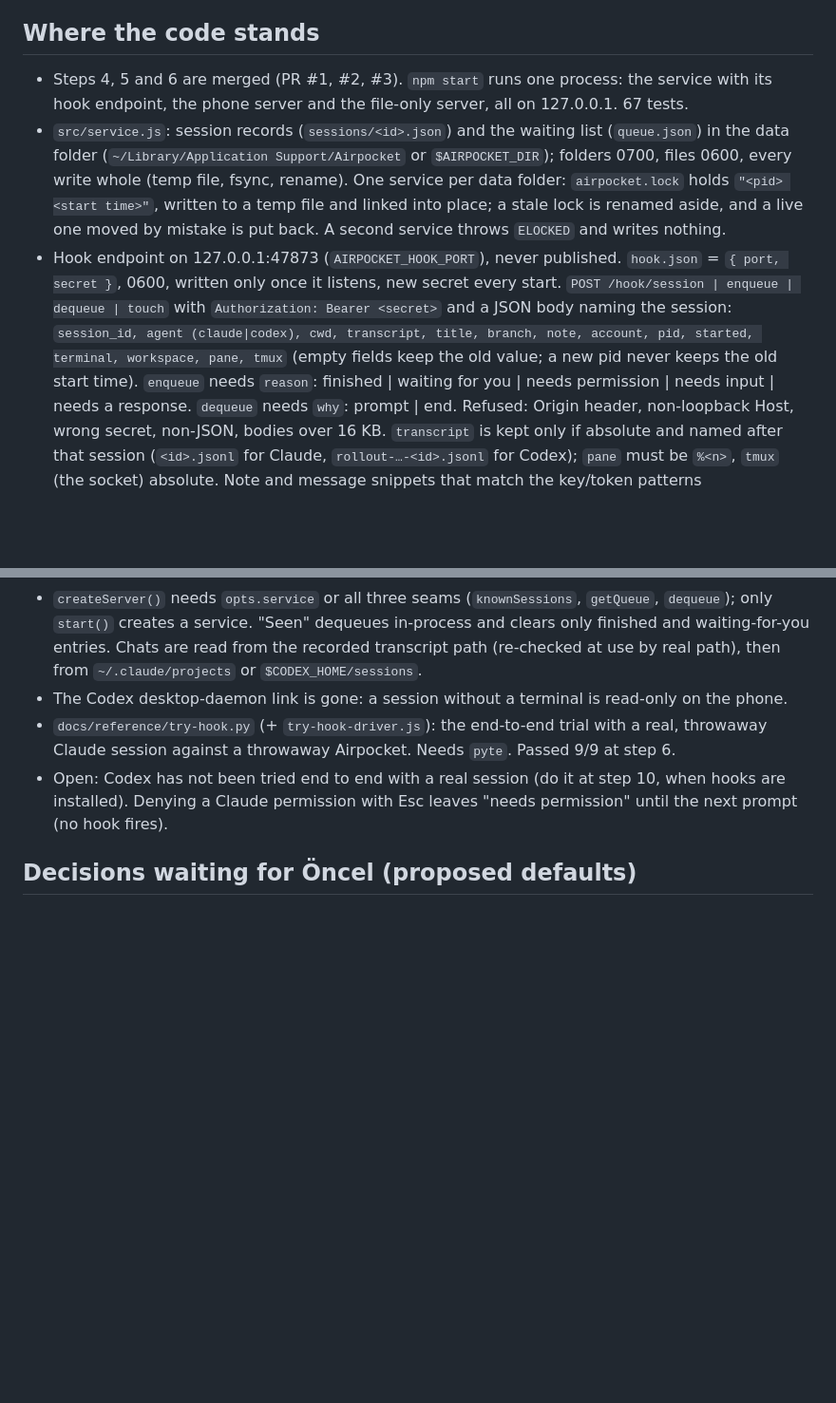
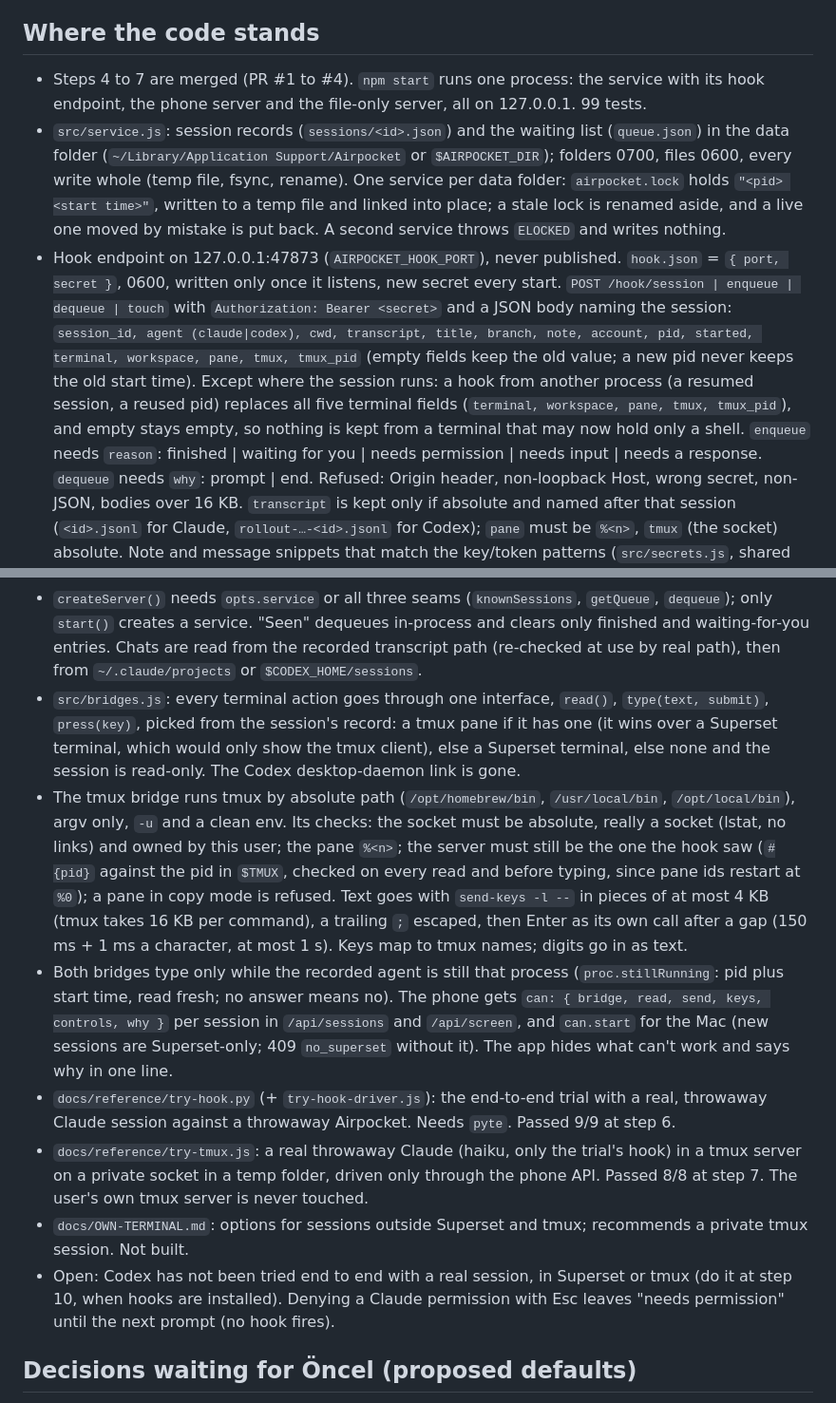
Before and after one commit to airpocket-sh/airpocket, a Markdown page: AGENTS.md, 2 parts joined by grey strips. Shown at 95% size. Rendered like a GitHub page; blank space fills up the shorter version.

Commit message:
Brief: where the code stands after step 7
Co-Authored-By: Claude Opus 5 <noreply@anthropic.com>
Claude-Session: https://claude.ai/code/session_01HFv8bKCnmy6YahAok7bSjP

```diff
--- a/AGENTS.md
+++ b/AGENTS.md
@@ -160,9 +160,9 @@ status line.
 
 ## Where the code stands
 
-- Steps 4, 5 and 6 are merged (PR #1, #2, #3). `npm start` runs one
-  process: the service with its hook endpoint, the phone server and the
-  file-only server, all on 127.0.0.1. 67 tests.
+- Steps 4 to 7 are merged (PR #1 to #4). `npm start` runs one process: the
+  service with its hook endpoint, the phone server and the file-only server,
+  all on 127.0.0.1. 99 tests.
 - `src/service.js`: session records (`sessions/<id>.json`) and the waiting list
   (`queue.json`) in the data folder (`~/Library/Application Support/Airpocket`
   or `$AIRPOCKET_DIR`); folders 0700, files 0600, every write whole
@@ -175,8 +175,12 @@ status line.
   secret every start. `POST /hook/session | enqueue | dequeue | touch` with
   `Authorization: Bearer <secret>` and a JSON body naming the session:
   `session_id, agent (claude|codex), cwd, transcript, title, branch, note,
-  account, pid, started, terminal, workspace, pane, tmux` (empty fields keep
-  the old value; a new pid never keeps the old start time). `enqueue` needs
+  account, pid, started, terminal, workspace, pane, tmux, tmux_pid` (empty
+  fields keep the old value; a new pid never keeps the old start time).
+  Except where the session runs: a hook from another process (a resumed
+  session, a reused pid) replaces all five terminal fields (`terminal,
+  workspace, pane, tmux, tmux_pid`), and empty stays empty, so nothing is
+  kept from a terminal that may now hold only a shell. `enqueue` needs
   `reason`: finished | waiting for you | needs permission | needs input |
   needs a response. `dequeue` needs `why`: prompt | end. Refused: Origin
   header, non-loopback Host, wrong secret, non-JSON, bodies over 16 KB.
@@ -211,14 +215,40 @@ status line.
   in-process and clears only finished and waiting-for-you entries. Chats are
   read from the recorded transcript path (re-checked at use by real path),
   then from `~/.claude/projects` or `$CODEX_HOME/sessions`.
-- The Codex desktop-daemon link is gone: a session without a terminal is
-  read-only on the phone.
+- `src/bridges.js`: every terminal action goes through one interface,
+  `read()`, `type(text, submit)`, `press(key)`, picked from the session's
+  record: a tmux pane if it has one (it wins over a Superset terminal, which
+  would only show the tmux client), else a Superset terminal, else none and
+  the session is read-only. The Codex desktop-daemon link is gone.
+- The tmux bridge runs tmux by absolute path (`/opt/homebrew/bin`,
+  `/usr/local/bin`, `/opt/local/bin`), argv only, `-u` and a clean env. Its
+  checks: the socket must be absolute, really a socket (lstat, no links) and
+  owned by this user; the pane `%<n>`; the server must still be the one the
+  hook saw (`#{pid}` against the pid in `$TMUX`, checked on every read and
+  before typing, since pane ids restart at `%0`); a pane in copy mode is
+  refused. Text goes with `send-keys -l --` in pieces of at most 4 KB (tmux
+  takes 16 KB per command), a trailing `;` escaped, then Enter as its own
+  call after a gap (150 ms + 1 ms a character, at most 1 s). Keys map to tmux
+  names; digits go in as text.
+- Both bridges type only while the recorded agent is still that process
+  (`proc.stillRunning`: pid plus start time, read fresh; no answer means no).
+  The phone gets `can: { bridge, read, send, keys, controls, why }` per
+  session in `/api/sessions` and `/api/screen`, and `can.start` for the Mac
+  (new sessions are Superset-only; 409 `no_superset` without it). The app
+  hides what can't work and says why in one line.
 - `docs/reference/try-hook.py` (+ `try-hook-driver.js`): the end-to-end trial
   with a real, throwaway Claude session against a throwaway Airpocket. Needs
   `pyte`. Passed 9/9 at step 6.
-- Open: Codex has not been tried end to end with a real session (do it at
-  step 10, when hooks are installed). Denying a Claude permission with Esc
-  leaves "needs permission" until the next prompt (no hook fires).
+- `docs/reference/try-tmux.js`: a real throwaway Claude (haiku, only the
+  trial's hook) in a tmux server on a private socket in a temp folder,
+  driven only through the phone API. Passed 8/8 at step 7. The user's own
+  tmux server is never touched.
+- `docs/OWN-TERMINAL.md`: options for sessions outside Superset and tmux;
+  recommends a private tmux session. Not built.
+- Open: Codex has not been tried end to end with a real session, in Superset
+  or tmux (do it at step 10, when hooks are installed). Denying a Claude
+  permission with Esc leaves "needs permission" until the next prompt (no
+  hook fires).
 
 ## Decisions waiting for Öncel (proposed defaults)
 
```
